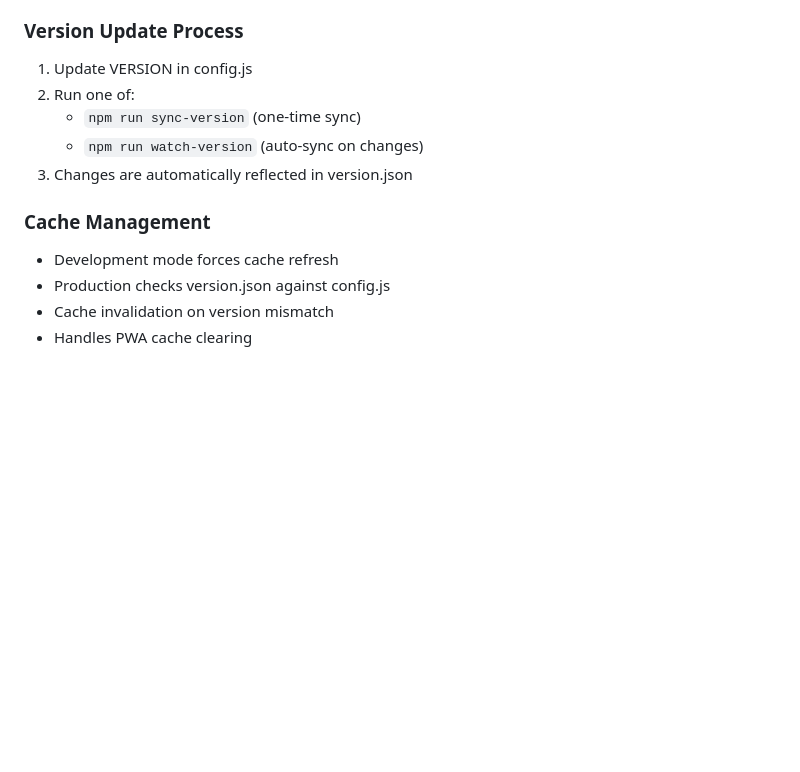
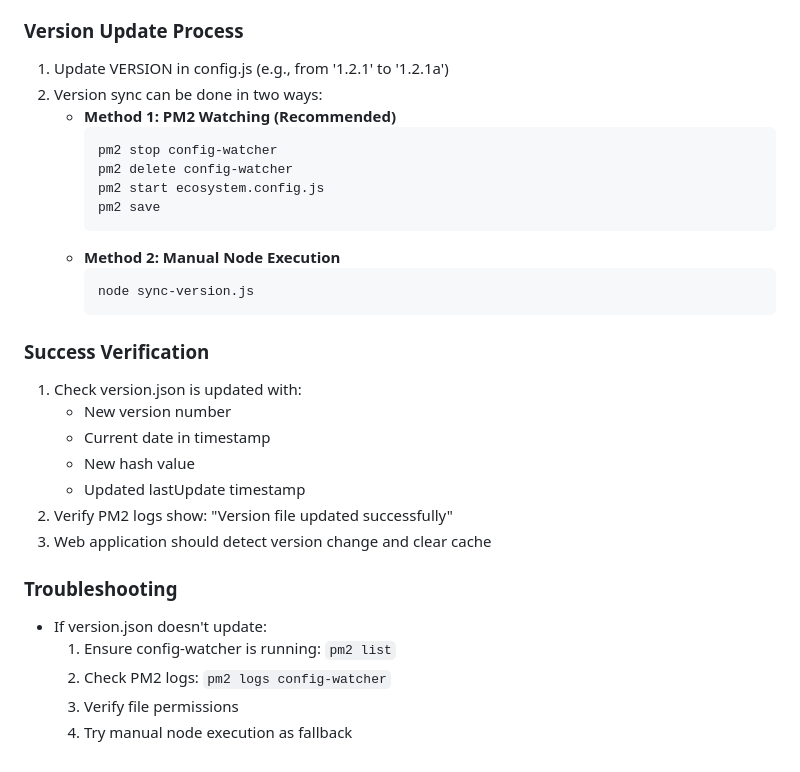
Before and after one commit to bizzkoot/aloha, a Markdown page: progress.md, the part around the change. GitHub-like rendering; blank space fills up the shorter version.

````diff
--- a/progress.md
+++ b/progress.md
@@ -284,14 +284,32 @@ A web-based Japanese Abacus (Soroban) implementation with interactive features i
    - Referenced by service worker
 
 ### Version Update Process
-1. Update VERSION in config.js
-2. Run one of:
-   - `npm run sync-version` (one-time sync)
-   - `npm run watch-version` (auto-sync on changes)
-3. Changes are automatically reflected in version.json
+1. Update VERSION in config.js (e.g., from '1.2.1' to '1.2.1a')
+2. Version sync can be done in two ways:
+   - **Method 1: PM2 Watching (Recommended)**
+     ```bash
+     pm2 stop config-watcher
+     pm2 delete config-watcher
+     pm2 start ecosystem.config.js
+     pm2 save
+     ```
+   - **Method 2: Manual Node Execution**
+     ```bash
+     node sync-version.js
+     ```
 
-### Cache Management
-- Development mode forces cache refresh
-- Production checks version.json against config.js
-- Cache invalidation on version mismatch
-- Handles PWA cache clearing
+### Success Verification
+1. Check version.json is updated with:
+   - New version number
+   - Current date in timestamp
+   - New hash value
+   - Updated lastUpdate timestamp
+2. Verify PM2 logs show: "Version file updated successfully"
+3. Web application should detect version change and clear cache
+
+### Troubleshooting
+- If version.json doesn't update:
+  1. Ensure config-watcher is running: `pm2 list`
+  2. Check PM2 logs: `pm2 logs config-watcher`
+  3. Verify file permissions
+  4. Try manual node execution as fallback
````
